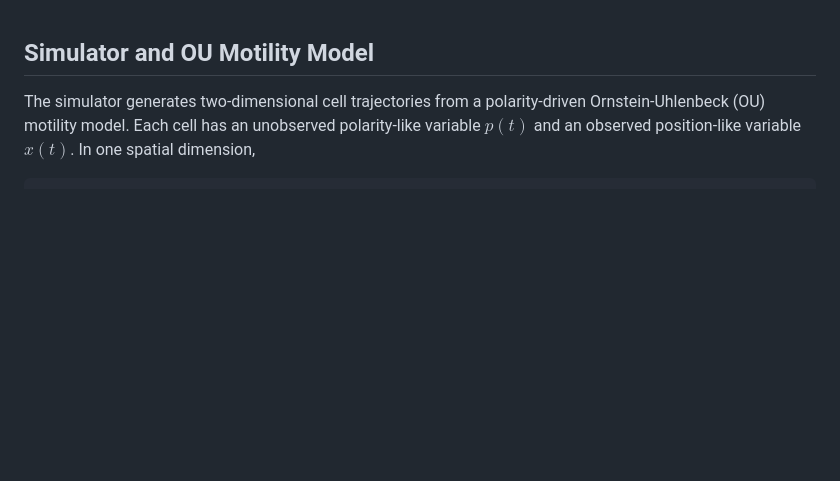
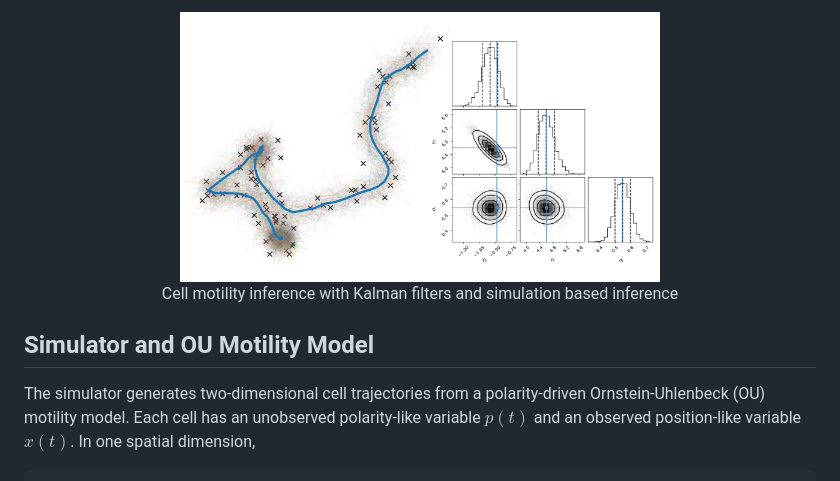
Before and after one commit to sthsci/cell_motility, a Markdown page: README.md, the part around the change. Rendered like a GitHub page; pictures changed too: assets/tracking.png (added); blank space fills up the shorter version.

Commit message:
Add figure

```diff
--- a/README.md
+++ b/README.md
@@ -1,3 +1,12 @@
+
+<p align="center">
+  <img width="480" height="270" src="assets/tracking.png">
+  <br>
+      Cell motility inference with Kalman filters and simulation based inference
+</p>
+
+
+
 ## Simulator and OU Motility Model
 
 The simulator generates two-dimensional cell trajectories from a polarity-driven Ornstein-Uhlenbeck (OU) motility model. Each cell has an unobserved polarity-like variable $p(t)$ and an observed position-like variable $x(t)$. In one spatial dimension,
```
